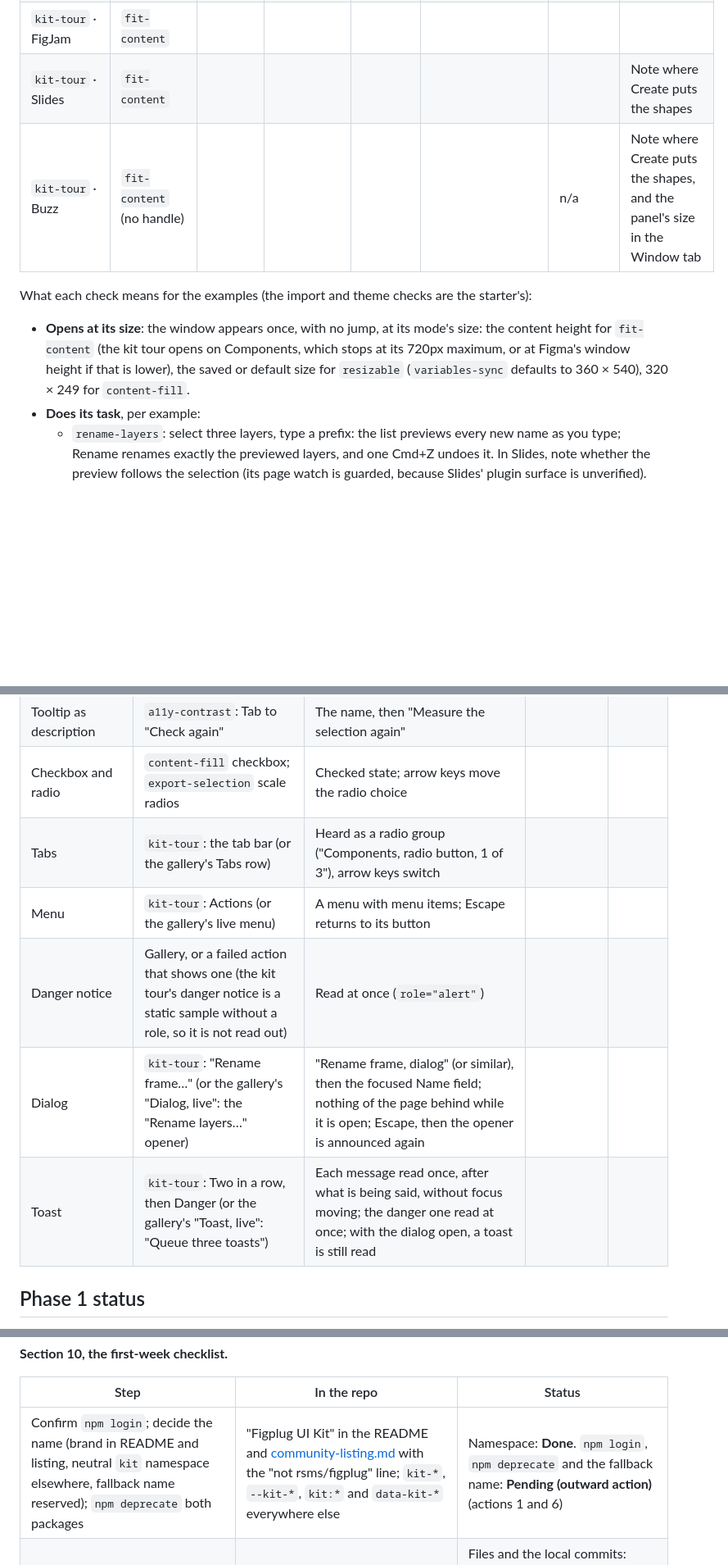
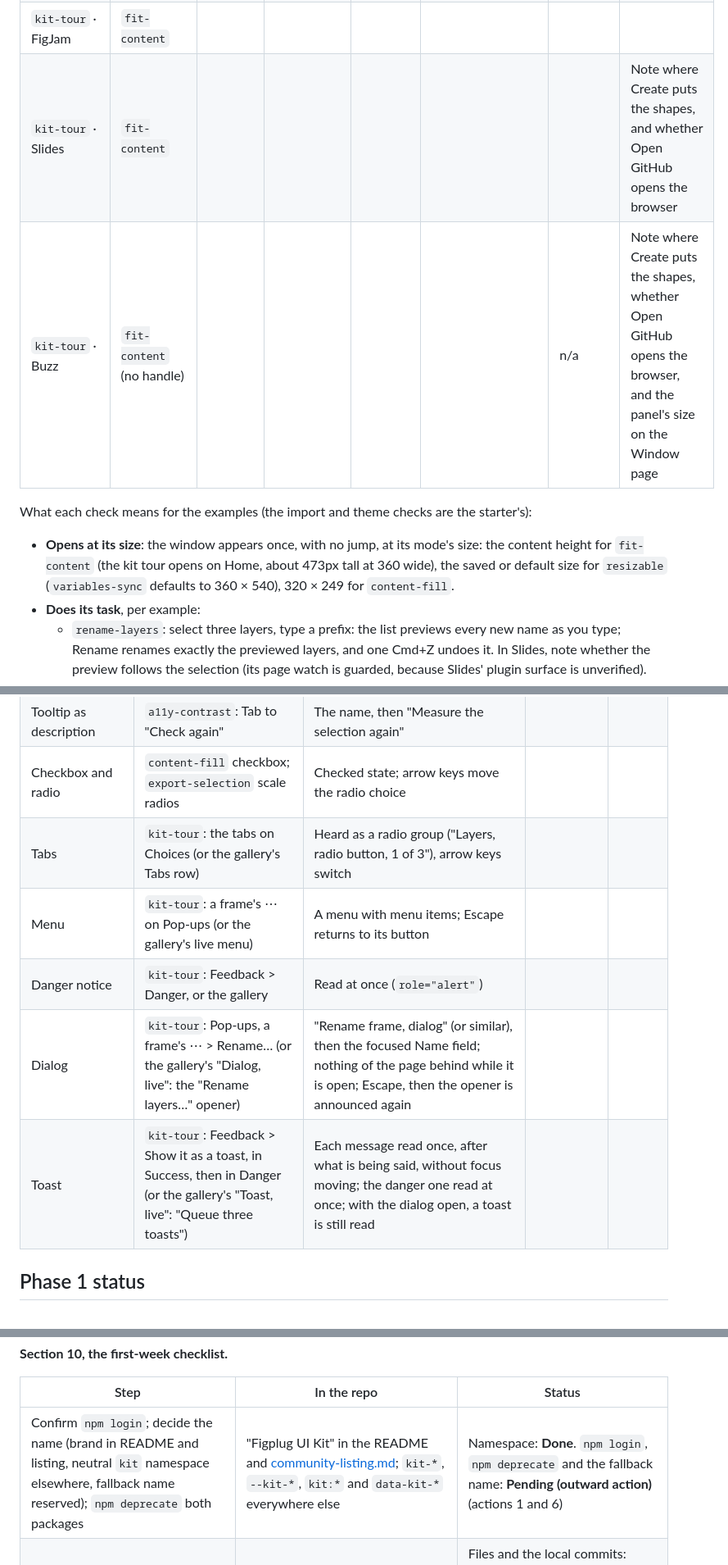
Before and after one commit to alekseikipin/Figplug-ui-kit, a Markdown page: docs/release-checklist.md, 3 parts joined by grey strips. Shown at 82% size. Drawn GitHub-style; blank space fills up the shorter version.

```diff
--- a/docs/release-checklist.md
+++ b/docs/release-checklist.md
@@ -75,12 +75,12 @@ Each [examples/](../examples/) folder is its own plugin: import its `manifest.js
 | `a11y-contrast` · Buzz | `fit-content` (no handle) | | | | | n/a | |
 | `kit-tour` · Figma Design (light, dark) | `fit-content` | | | | | | Not run: added after the 2026-10-14 run. Run it from the publish folder too ([community-listing.md](community-listing.md#republish-steps-owner-action), step 3) |
 | `kit-tour` · FigJam | `fit-content` | | | | | | |
-| `kit-tour` · Slides | `fit-content` | | | | | | Note where Create puts the shapes |
-| `kit-tour` · Buzz | `fit-content` (no handle) | | | | | n/a | Note where Create puts the shapes, and the panel's size in the Window tab |
+| `kit-tour` · Slides | `fit-content` | | | | | | Note where Create puts the shapes, and whether Open GitHub opens the browser |
+| `kit-tour` · Buzz | `fit-content` (no handle) | | | | | n/a | Note where Create puts the shapes, whether Open GitHub opens the browser, and the panel's size on the Window page |
 
 What each check means for the examples (the import and theme checks are the starter's):
 
-- **Opens at its size**: the window appears once, with no jump, at its mode's size: the content height for `fit-content` (the kit tour opens on Components, which stops at its 720px maximum, or at Figma's window height if that is lower), the saved or default size for `resizable` (`variables-sync` defaults to 360 × 540), 320 × 249 for `content-fill`.
+- **Opens at its size**: the window appears once, with no jump, at its mode's size: the content height for `fit-content` (the kit tour opens on Home, about 473px tall at 360 wide), the saved or default size for `resizable` (`variables-sync` defaults to 360 × 540), 320 × 249 for `content-fill`.
 - **Does its task**, per example:
   - `rename-layers`: select three layers, type a prefix: the list previews every new name as you type; Rename renames exactly the previewed layers, and one Cmd+Z undoes it. In Slides, note whether the preview follows the selection (its page watch is guarded, because Slides' plugin surface is unverified).
   - `export-selection`: select two layers, pick 2x, press Export: one PNG per layer starts downloading, named like `Frame 1@2x.png`, and the status says "Started 2 downloads". Where the files land and whether Figma asks per file go in the [downloads row](#components-in-the-figma-app) below.
@@ -120,11 +120,11 @@ Run with VoiceOver on macOS and, if available, NVDA on Windows, inside the Figma
 | Live result | `rename-layers`: rename three layers | "Renamed 3 layers" (or similar) without focus moving; nothing while typing | | |
 | Tooltip as description | `a11y-contrast`: Tab to "Check again" | The name, then "Measure the selection again" | | |
 | Checkbox and radio | `content-fill` checkbox; `export-selection` scale radios | Checked state; arrow keys move the radio choice | | |
-| Tabs | `kit-tour`: the tab bar (or the gallery's Tabs row) | Heard as a radio group ("Components, radio button, 1 of 3"), arrow keys switch | | |
-| Menu | `kit-tour`: Actions (or the gallery's live menu) | A menu with menu items; Escape returns to its button | | |
-| Danger notice | Gallery, or a failed action that shows one (the kit tour's danger notice is a static sample without a role, so it is not read out) | Read at once (`role="alert"`) | | |
-| Dialog | `kit-tour`: "Rename frame…" (or the gallery's "Dialog, live": the "Rename layers…" opener) | "Rename frame, dialog" (or similar), then the focused Name field; nothing of the page behind while it is open; Escape, then the opener is announced again | | |
-| Toast | `kit-tour`: Two in a row, then Danger (or the gallery's "Toast, live": "Queue three toasts") | Each message read once, after what is being said, without focus moving; the danger one read at once; with the dialog open, a toast is still read | | |
+| Tabs | `kit-tour`: the tabs on Choices (or the gallery's Tabs row) | Heard as a radio group ("Layers, radio button, 1 of 3"), arrow keys switch | | |
+| Menu | `kit-tour`: a frame's ⋯ on Pop-ups (or the gallery's live menu) | A menu with menu items; Escape returns to its button | | |
+| Danger notice | `kit-tour`: Feedback > Danger, or the gallery | Read at once (`role="alert"`) | | |
+| Dialog | `kit-tour`: Pop-ups, a frame's ⋯ > Rename… (or the gallery's "Dialog, live": the "Rename layers…" opener) | "Rename frame, dialog" (or similar), then the focused Name field; nothing of the page behind while it is open; Escape, then the opener is announced again | | |
+| Toast | `kit-tour`: Feedback > Show it as a toast, in Success, then in Danger (or the gallery's "Toast, live": "Queue three toasts") | Each message read once, after what is being said, without focus moving; the danger one read at once; with the dialog open, a toast is still read | | |
 
 ## Phase 1 status
 
@@ -172,7 +172,7 @@ The P2 rows of section 7 (the handle's `<button>`, `aria-live` and Home/End; the
 
 | Step | In the repo | Status |
 |---|---|---|
-| Confirm `npm login`; decide the name (brand in README and listing, neutral `kit` namespace elsewhere, fallback name reserved); `npm deprecate` both packages | "Figplug UI Kit" in the README and [community-listing.md](community-listing.md) with the "not rsms/figplug" line; `kit-*`, `--kit-*`, `kit:*` and `data-kit-*` everywhere else | Namespace: **Done**. `npm login`, `npm deprecate` and the fallback name: **Pending (outward action)** (actions 1 and 6) |
+| Confirm `npm login`; decide the name (brand in README and listing, neutral `kit` namespace elsewhere, fallback name reserved); `npm deprecate` both packages | "Figplug UI Kit" in the README and [community-listing.md](community-listing.md); `kit-*`, `--kit-*`, `kit:*` and `data-kit-*` everywhere else | Namespace: **Done**. `npm login`, `npm deprecate` and the fallback name: **Pending (outward action)** (actions 1 and 6) |
 | `LICENSE`, `package.json`, the corrected `manifest.json`; `tsc`; commit `code.js`; Import plugin from manifest with no terminal | All files present; `npm run build` regenerates `code.js` and CI's diff check guards it (item 1) | Files and the local commits: **Done**. Pushing them to GitHub: **Done** (2026-10-14, `main` at `84b2ee4`). The import run: **Done** from the repo folder on 2026-10-14; the release zip: **Pending (human or Figma app)** (item 1) |
 | `ui.html`: declare `activePointerId`, the `e.button !== 0 \|\| !e.isPrimary` guard, an `AbortController` per drag, remove the `aria-label`, add `lang` | The rewritten runtime runs under `'use strict'` (item 2); `<html lang="en">`; fields named by their visible `<label>` | **Done** (item 2's e2e runs) |
 | `code.ts`: `isSizeRecord`, `figma.ui.on('message')`, check whether a host `onmessage =` clears it | `kitIsSizeRecord` and `figma.ui.on('message', ...)` in the `kit:window` block (item 3) | Guard and listener: **Done**. The `onmessage =` check: **Done** (the probe runs, above: an assignment does not clear an `on('message')` listener, in all five editors) |
```
Also changed, not shown: other parts of docs/release-checklist.md (+10 -10 lines), PLAN.md (+1 -1 lines), README.md (+3 -6 lines).
